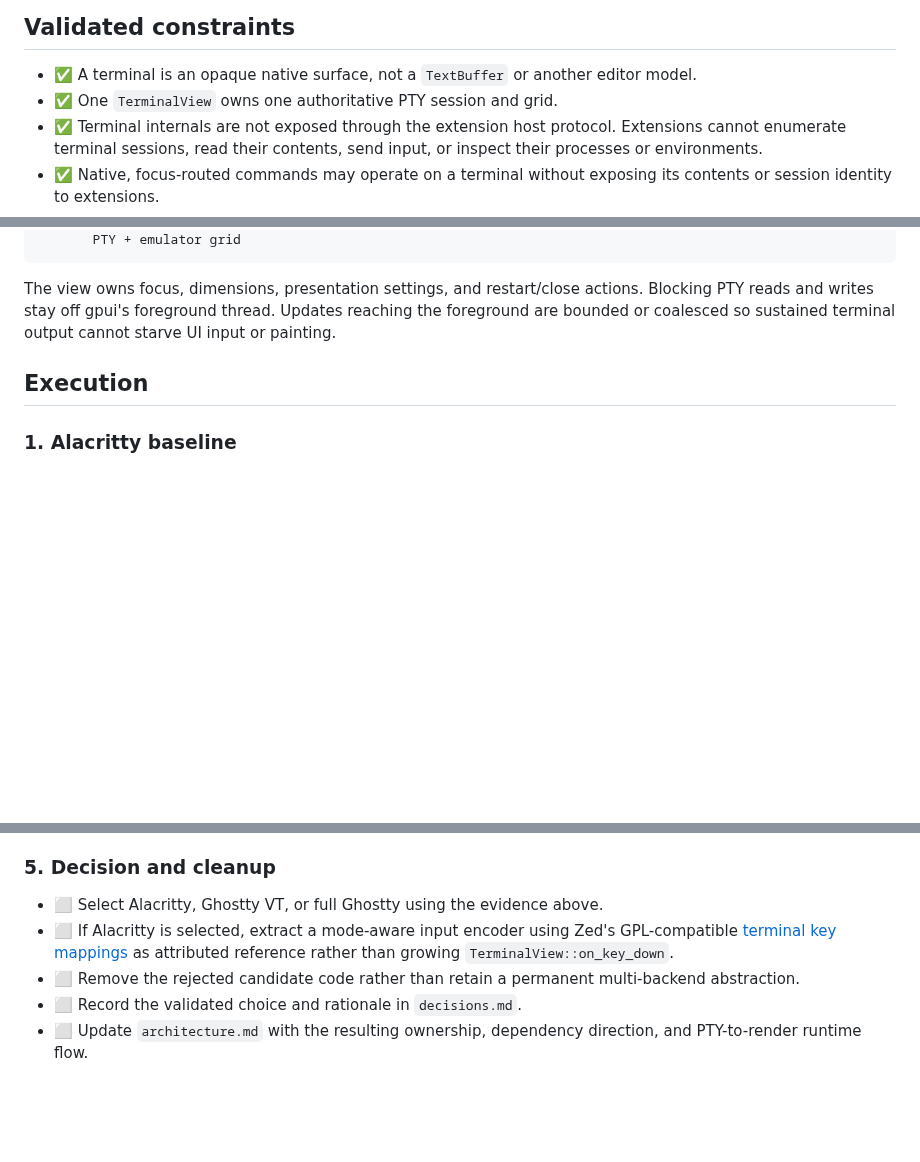
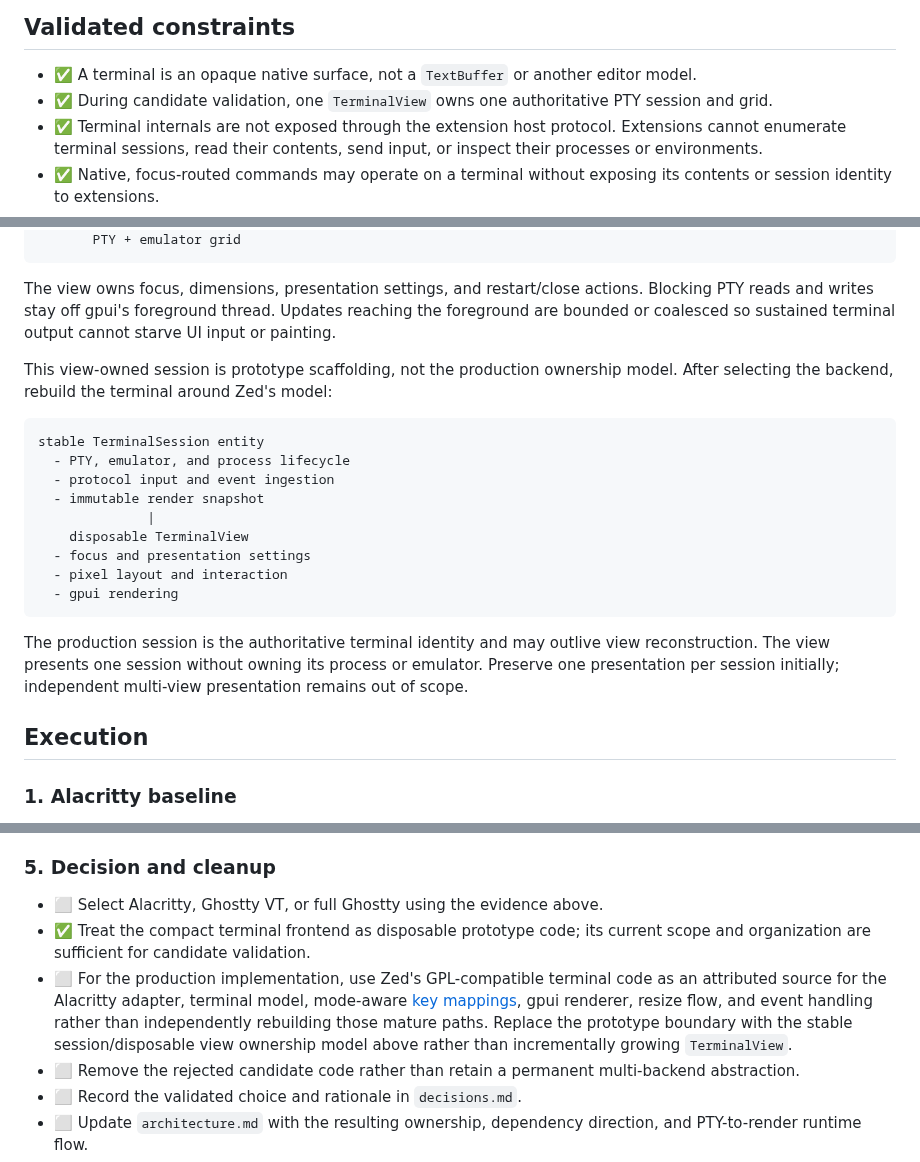
Before and after one commit to andreabergia/knot-editor, a Markdown page: docs/step9-terminal-plan.md, 3 parts joined by grey strips. GitHub-like rendering; blank space fills up the shorter version.

Commit message:
Updated terminal plan

````diff
--- a/docs/step9-terminal-plan.md
+++ b/docs/step9-terminal-plan.md
@@ -8,7 +8,8 @@ Knot should build on.
 
 - ✅ A terminal is an opaque native surface, not a `TextBuffer` or another
   editor model.
-- ✅ One `TerminalView` owns one authoritative PTY session and grid.
+- ✅ During candidate validation, one `TerminalView` owns one authoritative PTY
+  session and grid.
 - ✅ Terminal internals are not exposed through the extension host protocol.
   Extensions cannot enumerate terminal sessions, read their contents, send
   input, or inspect their processes or environments.
@@ -57,6 +58,26 @@ actions. Blocking PTY reads and writes stay off gpui's foreground thread.
 Updates reaching the foreground are bounded or coalesced so sustained terminal
 output cannot starve UI input or painting.
 
+This view-owned session is prototype scaffolding, not the production ownership
+model. After selecting the backend, rebuild the terminal around Zed's model:
+
+```text
+stable TerminalSession entity
+  - PTY, emulator, and process lifecycle
+  - protocol input and event ingestion
+  - immutable render snapshot
+              |
+    disposable TerminalView
+  - focus and presentation settings
+  - pixel layout and interaction
+  - gpui rendering
+```
+
+The production session is the authoritative terminal identity and may outlive
+view reconstruction. The view presents one session without owning its process
+or emulator. Preserve one presentation per session initially; independent
+multi-view presentation remains out of scope.
+
 ## Execution
 
 ### 1. Alacritty baseline
@@ -103,10 +124,15 @@ output cannot starve UI input or painting.
 ### 5. Decision and cleanup
 
 - ⬜ Select Alacritty, Ghostty VT, or full Ghostty using the evidence above.
-- ⬜ If Alacritty is selected, extract a mode-aware input encoder using Zed's
-  GPL-compatible
-  [terminal key mappings](https://github.com/zed-industries/zed/blob/3b79b56201f35dc87788e6a8ed9d432575484769/crates/terminal/src/mappings/keys.rs)
-  as attributed reference rather than growing `TerminalView::on_key_down`.
+- ✅ Treat the compact terminal frontend as disposable prototype code; its
+  current scope and organization are sufficient for candidate validation.
+- ⬜ For the production implementation, use Zed's GPL-compatible terminal code
+  as an attributed source for the Alacritty adapter, terminal model, mode-aware
+  [key mappings](https://github.com/zed-industries/zed/tree/main/crates/terminal/src/mappings),
+  gpui renderer, resize flow, and event handling rather than independently
+  rebuilding those mature paths. Replace the prototype boundary with the stable
+  session/disposable view ownership model above rather than incrementally
+  growing `TerminalView`.
 - ⬜ Remove the rejected candidate code rather than retain a permanent
   multi-backend abstraction.
 - ⬜ Record the validated choice and rationale in `decisions.md`.
````
